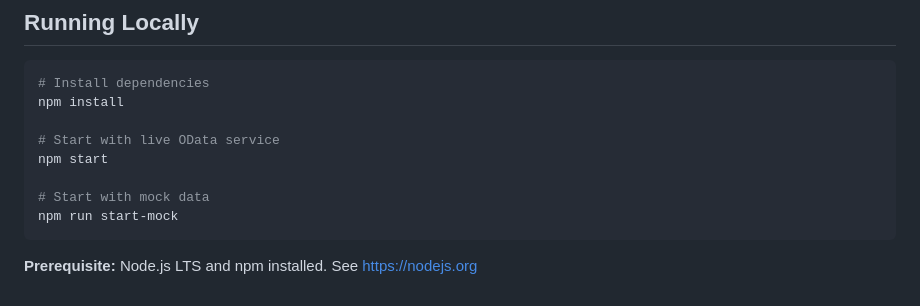
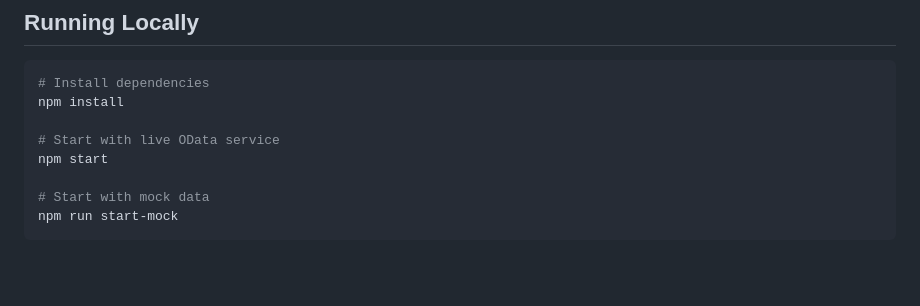
Before and after one commit to amrgamal99/northwindapp, a Markdown page: README.md, the part around one of its changes. GitHub-like rendering; blank space fills up the shorter version.

````diff
--- a/README.md
+++ b/README.md
@@ -229,5 +229,3 @@ npm start
 # Start with mock data
 npm run start-mock
 ```
-
-**Prerequisite:** Node.js LTS and npm installed. See https://nodejs.org
````
Also changed, not shown: other parts of README.md (+10 -10 lines).
